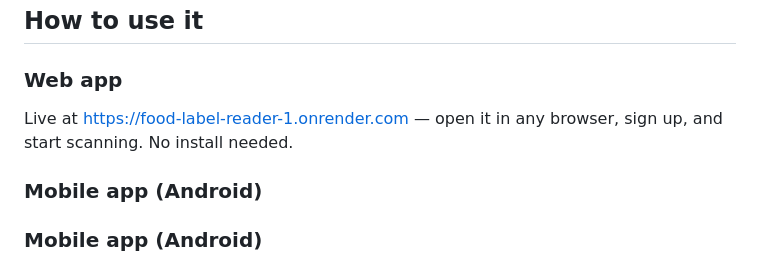
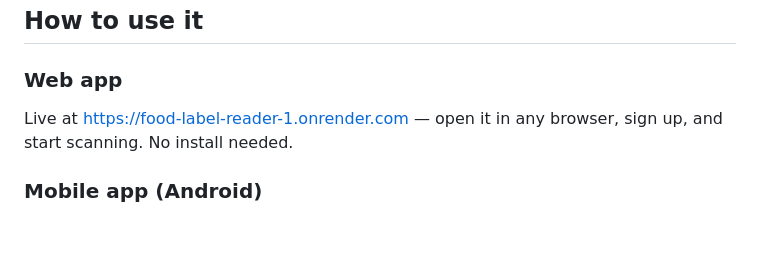
Before and after one commit to dhwanisinghal-sudo/food-label-reader, a Markdown page: README.md, the part around the change. GitHub-like rendering; blank space fills up the shorter version.

```diff
--- a/README.md
+++ b/README.md
@@ -20,7 +20,6 @@ Internship project exploring OCR, text parsing, and automated health insights
 ### Web app
 Live at https://food-label-reader-1.onrender.com — open it in any browser, sign up, and start scanning. No install needed.
 
-### Mobile app (Android)
 ### Mobile app (Android)
 
 📱 **[Download the APK](https://drive.google.com/file/d/1c5dAvJlxQOD_4PctiyH4XXHDsapBNzrI/view?usp=drive_link)** — install directly on an Android phone (allow "install from unknown sources" when prompted, then open the downloaded file to install).
```
